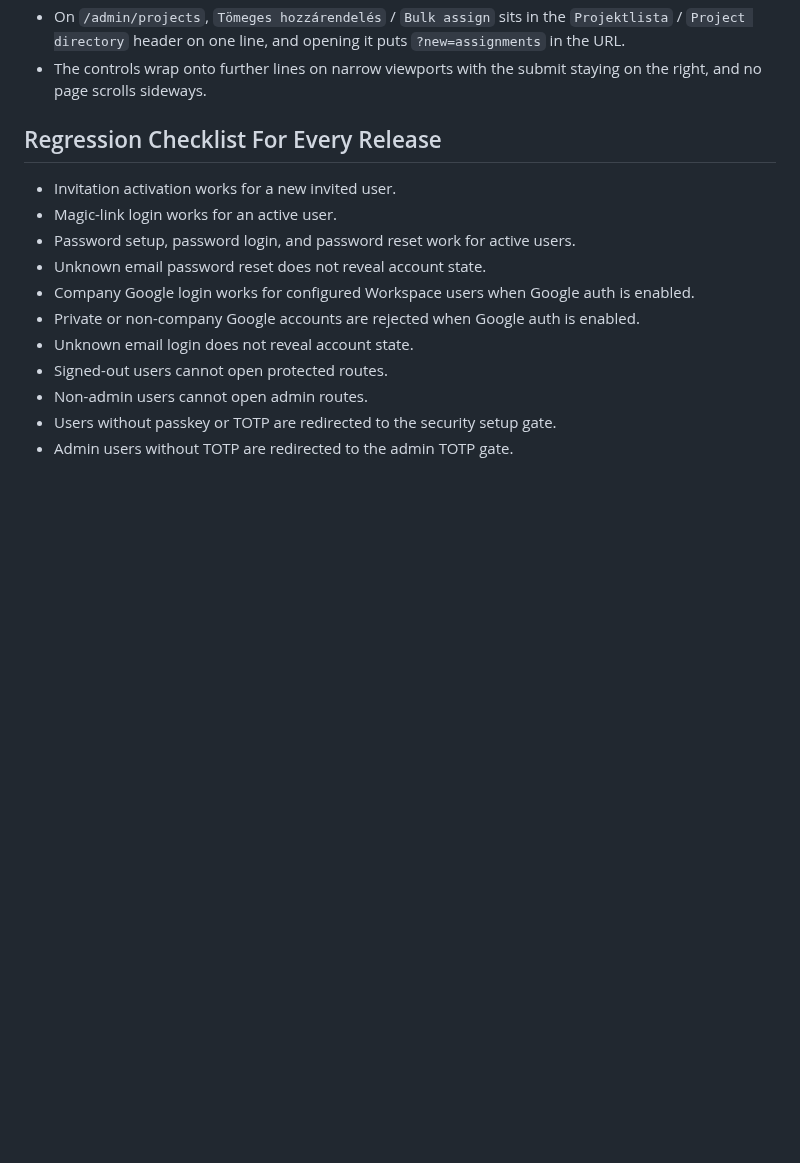
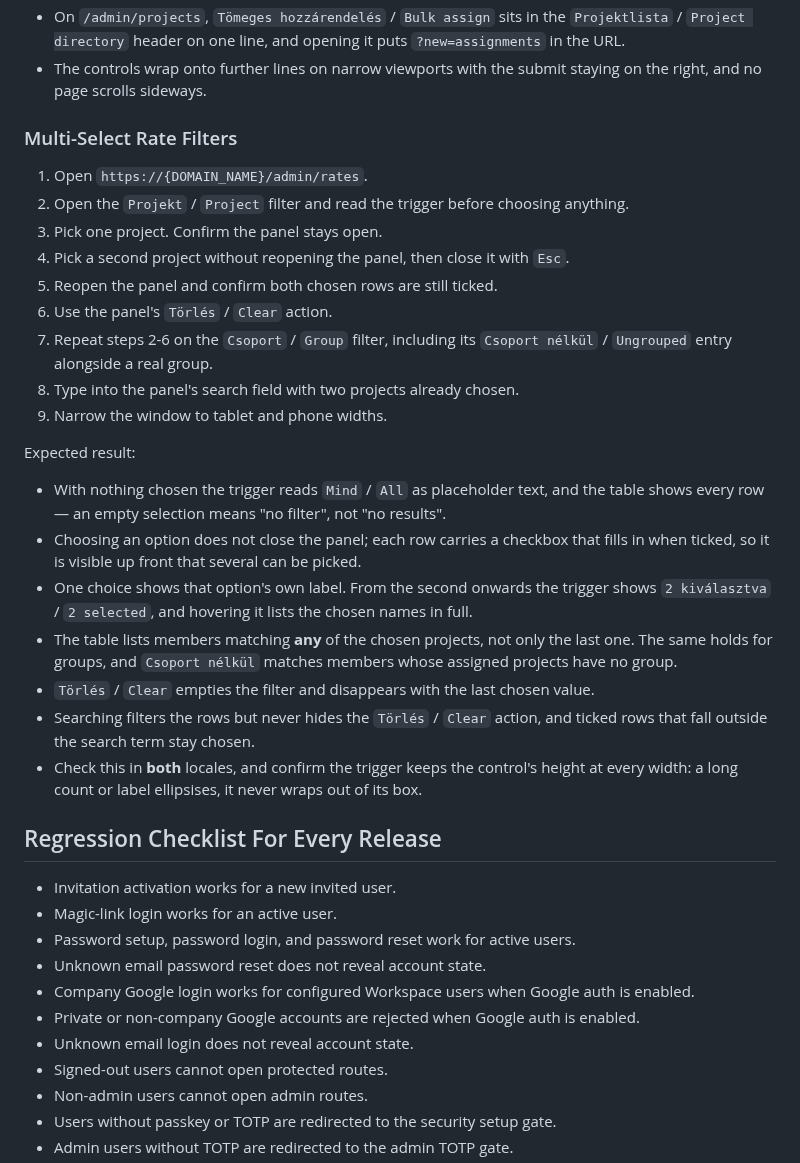
Before and after one commit to rolloutit/sheet-happens, a Markdown page: docs/manual-qa-test-plan.md, the part around the change. GitHub-like rendering; blank space fills up the shorter version.

Commit message:
docs(qa): add multi-select rate filter scenario

```diff
--- a/docs/manual-qa-test-plan.md
+++ b/docs/manual-qa-test-plan.md
@@ -2980,6 +2980,35 @@ Expected result:
   `Project directory` header on one line, and opening it puts `?new=assignments` in the URL.
 - The controls wrap onto further lines on narrow viewports with the submit staying on the right, and
   no page scrolls sideways.
+
+### Multi-Select Rate Filters
+
+1. Open `https://{DOMAIN_NAME}/admin/rates`.
+2. Open the `Projekt` / `Project` filter and read the trigger before choosing anything.
+3. Pick one project. Confirm the panel stays open.
+4. Pick a second project without reopening the panel, then close it with `Esc`.
+5. Reopen the panel and confirm both chosen rows are still ticked.
+6. Use the panel's `Törlés` / `Clear` action.
+7. Repeat steps 2-6 on the `Csoport` / `Group` filter, including its `Csoport nélkül` /
+   `Ungrouped` entry alongside a real group.
+8. Type into the panel's search field with two projects already chosen.
+9. Narrow the window to tablet and phone widths.
+
+Expected result:
+
+- With nothing chosen the trigger reads `Mind` / `All` as placeholder text, and the table shows
+  every row — an empty selection means "no filter", not "no results".
+- Choosing an option does not close the panel; each row carries a checkbox that fills in when
+  ticked, so it is visible up front that several can be picked.
+- One choice shows that option's own label. From the second onwards the trigger shows
+  `2 kiválasztva` / `2 selected`, and hovering it lists the chosen names in full.
+- The table lists members matching **any** of the chosen projects, not only the last one. The same
+  holds for groups, and `Csoport nélkül` matches members whose assigned projects have no group.
+- `Törlés` / `Clear` empties the filter and disappears with the last chosen value.
+- Searching filters the rows but never hides the `Törlés` / `Clear` action, and ticked rows that
+  fall outside the search term stay chosen.
+- Check this in **both** locales, and confirm the trigger keeps the control's height at every
+  width: a long count or label ellipsises, it never wraps out of its box.
 
 ## Regression Checklist For Every Release
 
```
